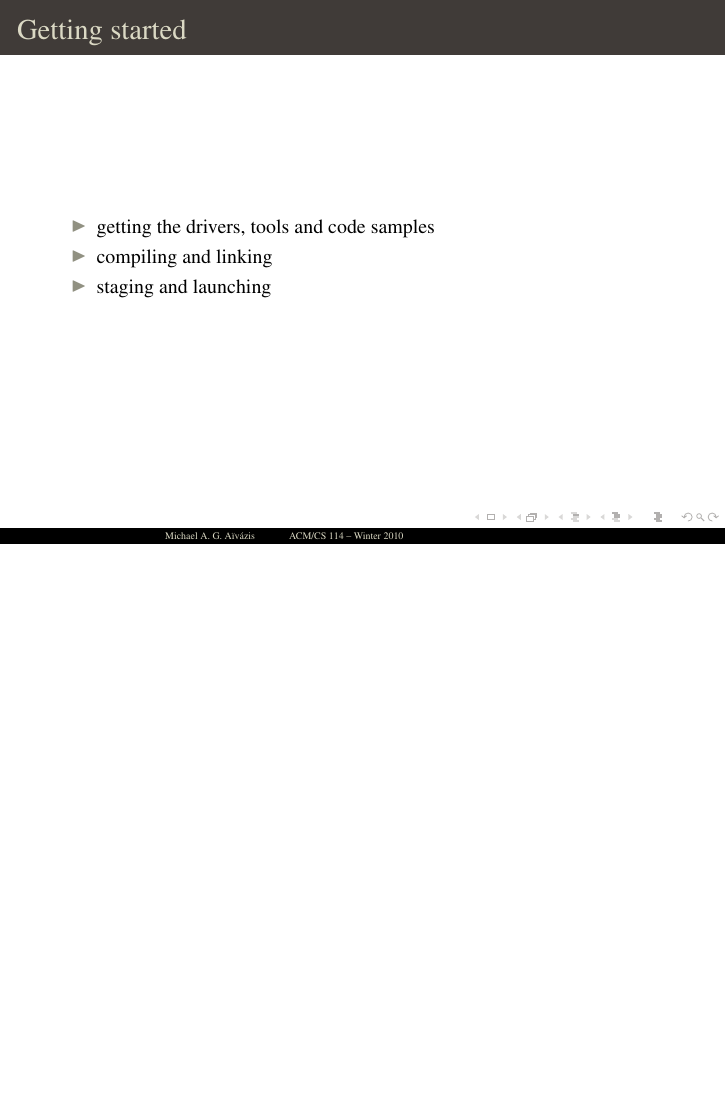
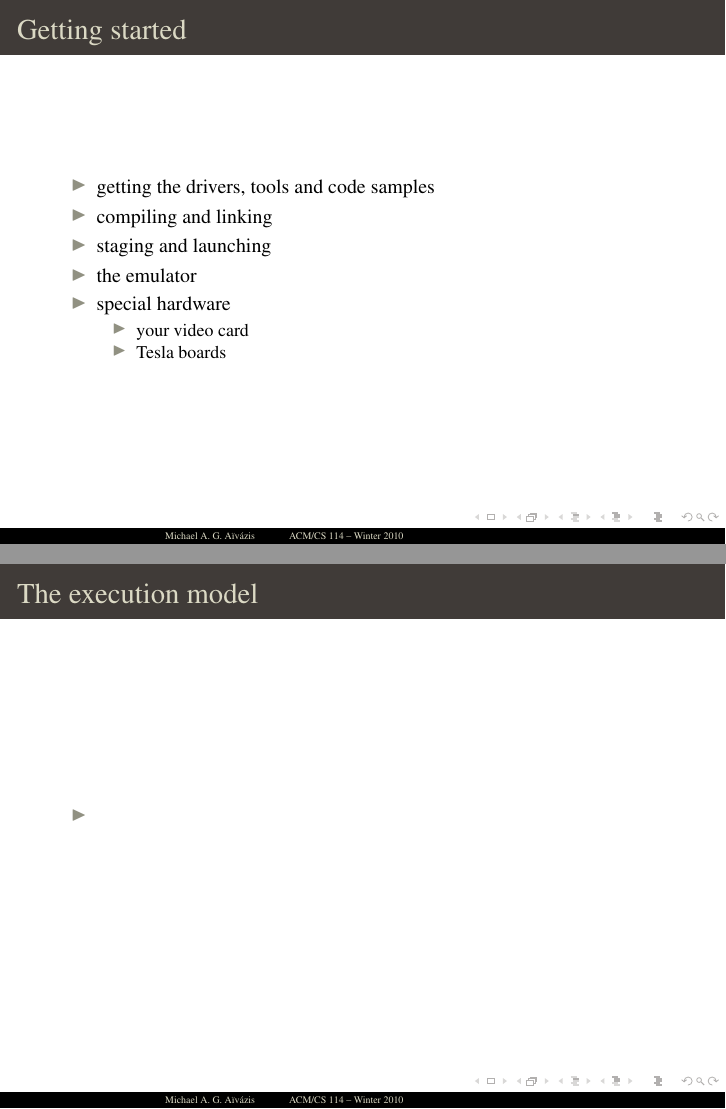
Before and after one commit to aivazis/acm114, LaTeX slides (lectures/acm114.tex, which reads lectures/20100129.tex): page 4 of 6 before the commit and pages 4 and 6 of 7 after it, the two joined at a grey line, the shorter picture padded with empty space. Compiled offline with pdfLaTeX.

Commit message:
2010.01.29: fleshing out

```diff
--- a/lectures/20100129.tex
+++ b/lectures/20100129.tex
@@ -76,6 +76,14 @@
 %
   \item staging and launching
 %
+  \item the emulator
+%
+  \item special hardware
+    \begin{itemize}
+    \item your video card
+    \item Tesla boards
+    \end{itemize}
+%
   \end{itemize}
 %
 \end{frame}
@@ -97,6 +105,20 @@
 \end{frame}
 
 % --------------------------------------
+% the execution model
+\begin{frame}[fragile]
+%
+  \frametitle{The execution model}
+%
+  \begin{itemize}
+%
+  \item
+%
+  \end{itemize}
+%
+\end{frame}
+
+% --------------------------------------
 % hello world
 \begin{frame}[fragile]
 %
```
Also changed, not shown: lectures/20100129.tex (4 more changed lines).
